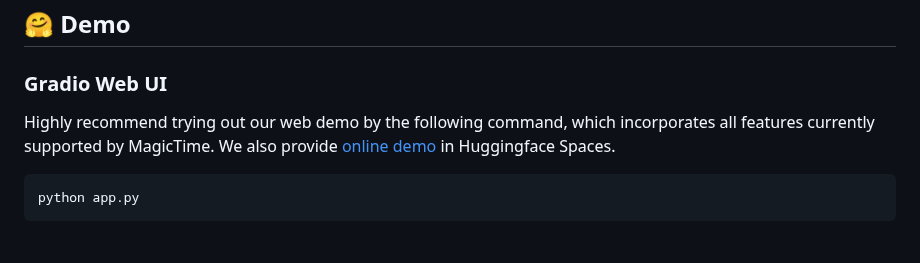
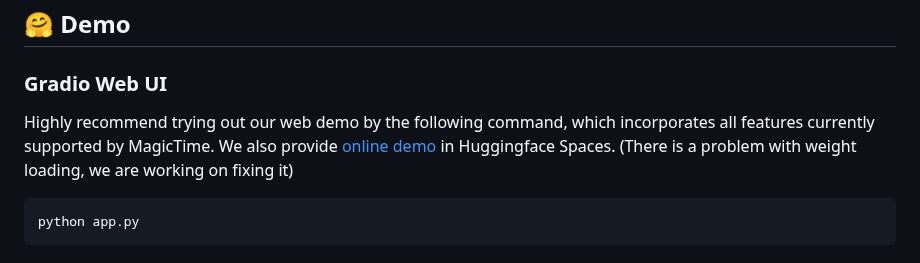
Before and after one commit to PKU-YuanGroup/MagicTime, a Markdown page: README.md, the part around the change. Rendered like a GitHub page.

````diff
--- a/README.md
+++ b/README.md
@@ -211,7 +211,7 @@ Prompts are trimmed for display, see [here](https://github.com/PKU-YuanGroup/Mag
 
 ### Gradio Web UI
 
-Highly recommend trying out our web demo by the following command, which incorporates all features currently supported by MagicTime. We also provide [online demo](https://github.com/PKU-YuanGroup/MagicTime) in Huggingface Spaces.
+Highly recommend trying out our web demo by the following command, which incorporates all features currently supported by MagicTime. We also provide [online demo](https://github.com/PKU-YuanGroup/MagicTime) in Huggingface Spaces. (There is a problem with weight loading, we are working on fixing it)
 
 ```bash
 python app.py
````
